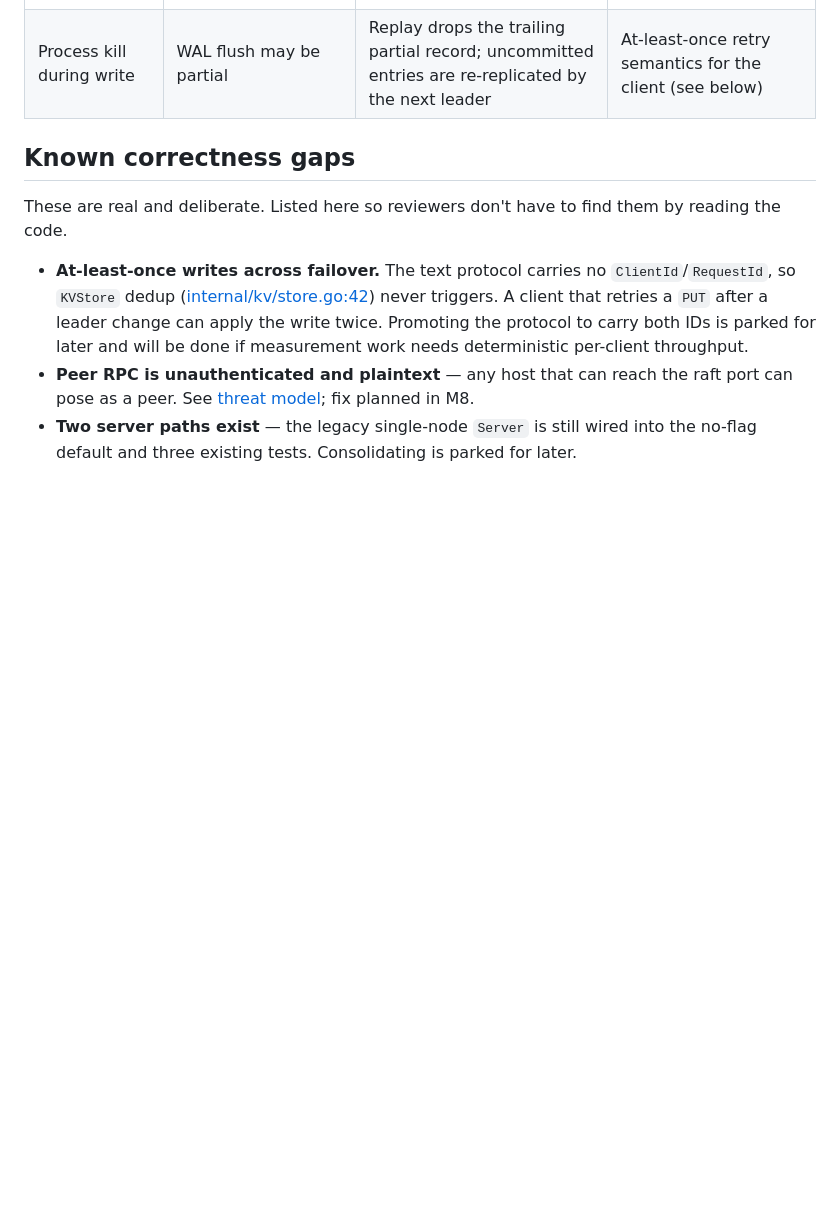
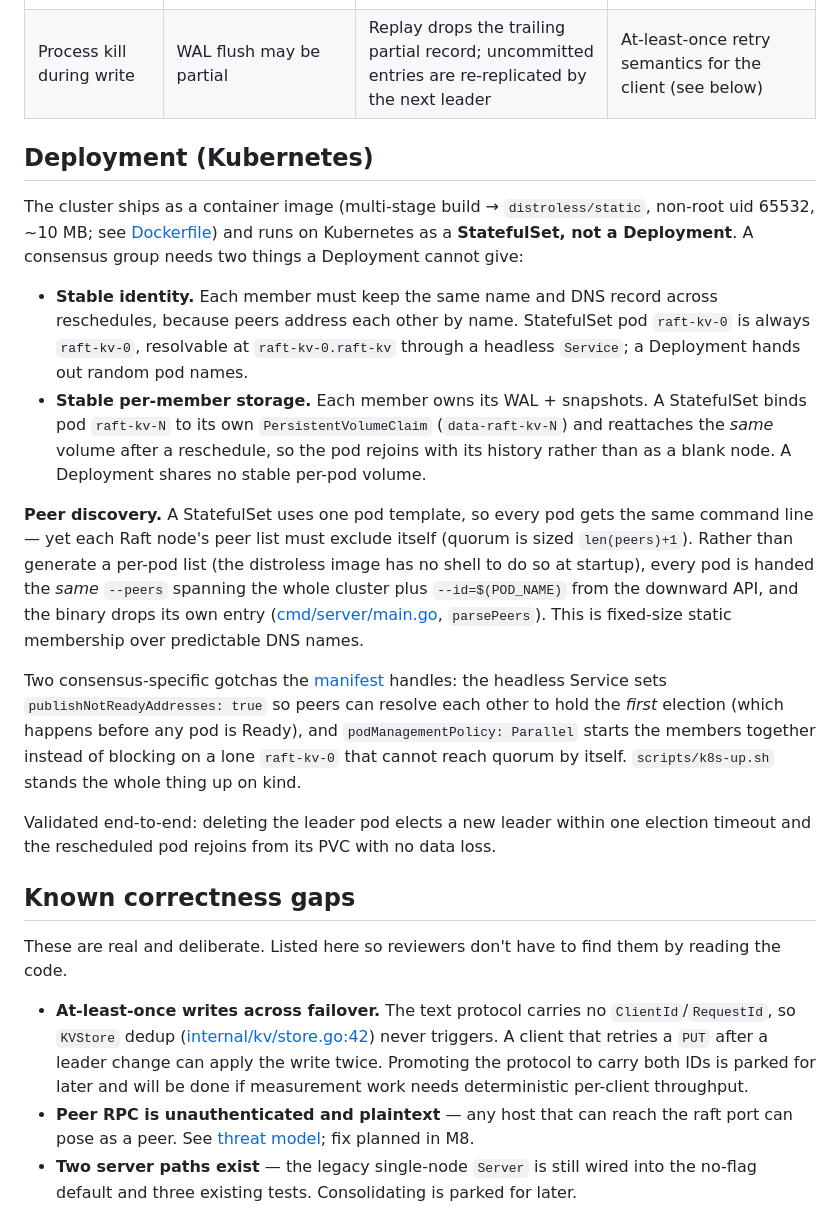
Before and after one commit to G1DO/raft-kv, a Markdown page: docs/design.md, the part around the change. GitHub-like rendering; blank space fills up the shorter version.

Commit message:
docs(design): document the Kubernetes/StatefulSet deployment
Why StatefulSet over Deployment (stable identity + per-member storage), the self-excluding peer-discovery model, and the two consensus-specific manifest gotchas.

```diff
--- a/docs/design.md
+++ b/docs/design.md
@@ -93,6 +93,41 @@ Under partition, the design favours **consistency over availability** (CP):
 | Disk corruption (WAL / state / snapshot) | `NewRaft` fails to parse on startup | **Process panics.** Operator must restore from another node. See [ADR-004](decisions/ADR-004-panic-on-corrupt-file.md). | Node down until manual recovery |
 | Process kill during write | WAL flush may be partial | Replay drops the trailing partial record; uncommitted entries are re-replicated by the next leader | At-least-once retry semantics for the client (see below) |
 
+## Deployment (Kubernetes)
+
+The cluster ships as a container image (multi-stage build → `distroless/static`,
+non-root uid 65532, ~10 MB; see [Dockerfile](../Dockerfile)) and runs on
+Kubernetes as a **StatefulSet, not a Deployment**. A consensus group needs two
+things a Deployment cannot give:
+
+- **Stable identity.** Each member must keep the same name and DNS record across
+  reschedules, because peers address each other by name. StatefulSet pod
+  `raft-kv-0` is always `raft-kv-0`, resolvable at `raft-kv-0.raft-kv` through a
+  headless `Service`; a Deployment hands out random pod names.
+- **Stable per-member storage.** Each member owns its WAL + snapshots. A
+  StatefulSet binds pod `raft-kv-N` to its own `PersistentVolumeClaim`
+  (`data-raft-kv-N`) and reattaches the *same* volume after a reschedule, so the
+  pod rejoins with its history rather than as a blank node. A Deployment shares
+  no stable per-pod volume.
+
+**Peer discovery.** A StatefulSet uses one pod template, so every pod gets the
+same command line — yet each Raft node's peer list must exclude itself (quorum is
+sized `len(peers)+1`). Rather than generate a per-pod list (the distroless image
+has no shell to do so at startup), every pod is handed the *same* `--peers`
+spanning the whole cluster plus `--id=$(POD_NAME)` from the downward API, and the
+binary drops its own entry ([cmd/server/main.go](../cmd/server/main.go),
+`parsePeers`). This is fixed-size static membership over predictable DNS names.
+
+Two consensus-specific gotchas the [manifest](../deploy/k8s/raft-kv.yaml) handles:
+the headless Service sets `publishNotReadyAddresses: true` so peers can resolve
+each other to hold the *first* election (which happens before any pod is Ready),
+and `podManagementPolicy: Parallel` starts the members together instead of
+blocking on a lone `raft-kv-0` that cannot reach quorum by itself.
+`scripts/k8s-up.sh` stands the whole thing up on kind.
+
+Validated end-to-end: deleting the leader pod elects a new leader within one
+election timeout and the rescheduled pod rejoins from its PVC with no data loss.
+
 ## Known correctness gaps
 
 These are real and deliberate. Listed here so reviewers don't have to find them by reading the code.
```
